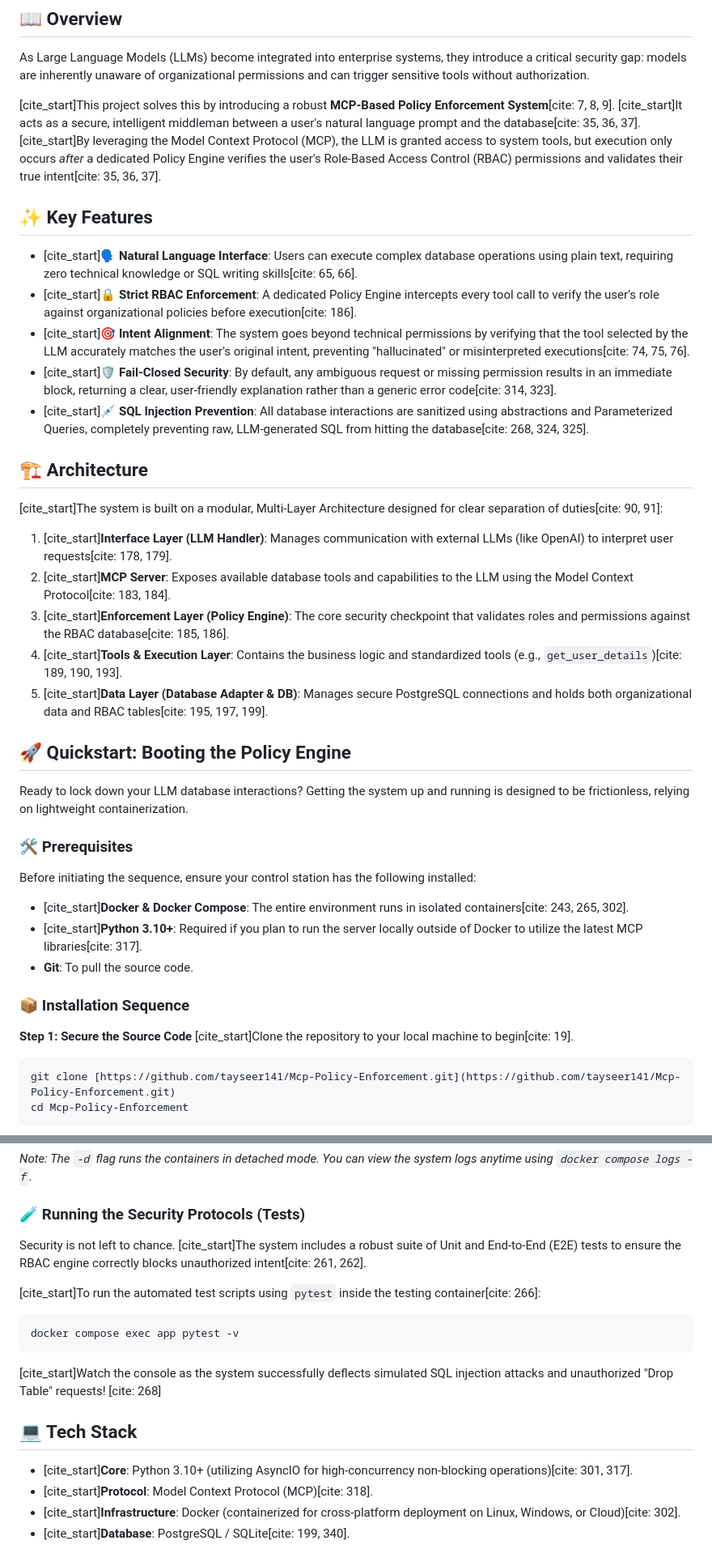
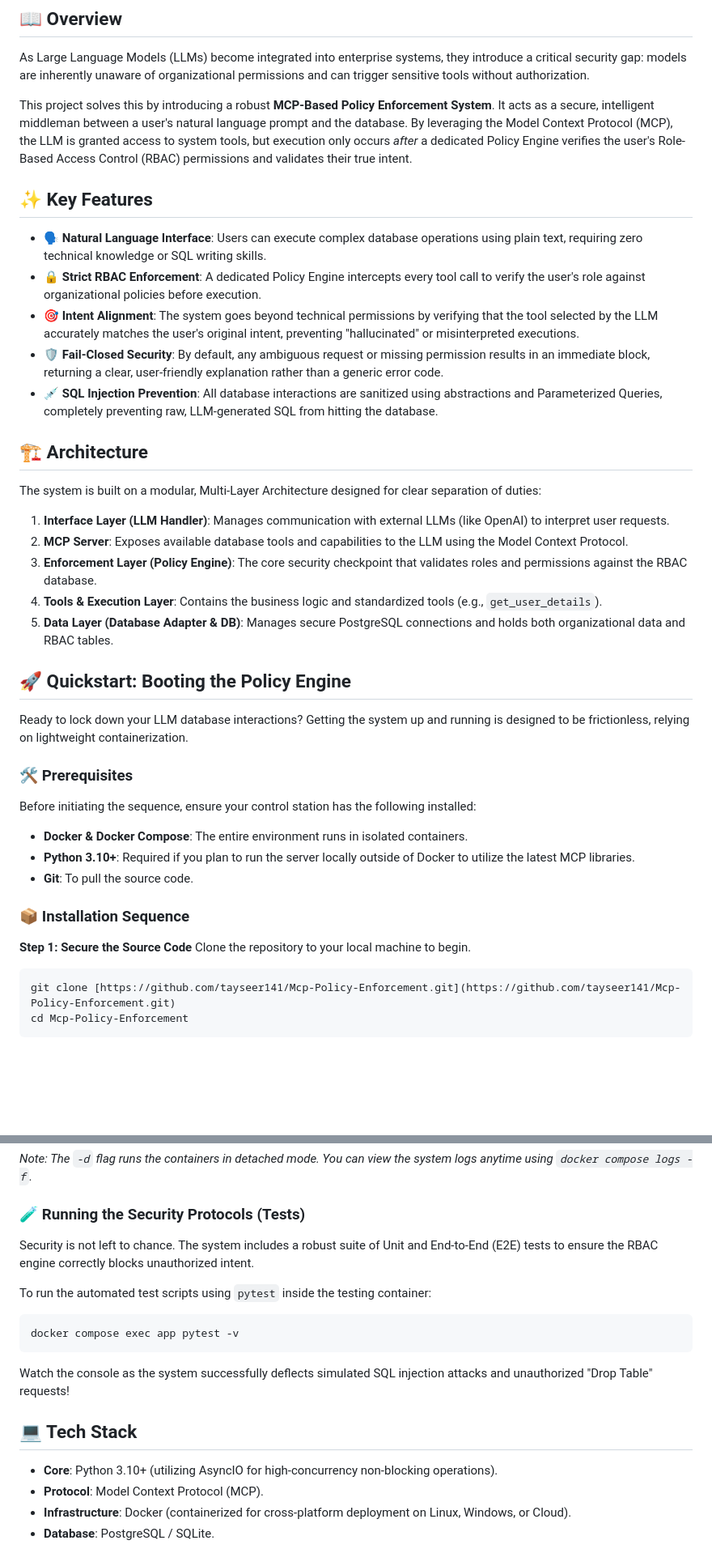
Before and after one commit to tayseer141/Mcp-Policy-Enforcement, a Markdown page: README.md, 2 parts joined by grey strips. Shown at 81% size. Drawn GitHub-style; blank space fills up the shorter version.

Commit message:
Clean up README by removing citation markers
Removed citation markers from the project overview and key features sections for clarity.

````diff
--- a/README.md
+++ b/README.md
@@ -8,25 +8,25 @@
 
 As Large Language Models (LLMs) become integrated into enterprise systems, they introduce a critical security gap: models are inherently unaware of organizational permissions and can trigger sensitive tools without authorization.
 
-[cite_start]This project solves this by introducing a robust **MCP-Based Policy Enforcement System**[cite: 7, 8, 9]. [cite_start]It acts as a secure, intelligent middleman between a user's natural language prompt and the database[cite: 35, 36, 37]. [cite_start]By leveraging the Model Context Protocol (MCP), the LLM is granted access to system tools, but execution only occurs *after* a dedicated Policy Engine verifies the user's Role-Based Access Control (RBAC) permissions and validates their true intent[cite: 35, 36, 37].
+This project solves this by introducing a robust **MCP-Based Policy Enforcement System**. It acts as a secure, intelligent middleman between a user's natural language prompt and the database. By leveraging the Model Context Protocol (MCP), the LLM is granted access to system tools, but execution only occurs *after* a dedicated Policy Engine verifies the user's Role-Based Access Control (RBAC) permissions and validates their true intent.
 
 ## ✨ Key Features
 
-* [cite_start]**🗣️ Natural Language Interface**: Users can execute complex database operations using plain text, requiring zero technical knowledge or SQL writing skills[cite: 65, 66].
-* [cite_start]**🔒 Strict RBAC Enforcement**: A dedicated Policy Engine intercepts every tool call to verify the user's role against organizational policies before execution[cite: 186].
-* [cite_start]**🎯 Intent Alignment**: The system goes beyond technical permissions by verifying that the tool selected by the LLM accurately matches the user's original intent, preventing "hallucinated" or misinterpreted executions[cite: 74, 75, 76].
-* [cite_start]**🛡️ Fail-Closed Security**: By default, any ambiguous request or missing permission results in an immediate block, returning a clear, user-friendly explanation rather than a generic error code[cite: 314, 323].
-* [cite_start]**💉 SQL Injection Prevention**: All database interactions are sanitized using abstractions and Parameterized Queries, completely preventing raw, LLM-generated SQL from hitting the database[cite: 268, 324, 325].
+* **🗣️ Natural Language Interface**: Users can execute complex database operations using plain text, requiring zero technical knowledge or SQL writing skills.
+* **🔒 Strict RBAC Enforcement**: A dedicated Policy Engine intercepts every tool call to verify the user's role against organizational policies before execution.
+* **🎯 Intent Alignment**: The system goes beyond technical permissions by verifying that the tool selected by the LLM accurately matches the user's original intent, preventing "hallucinated" or misinterpreted executions.
+* **🛡️ Fail-Closed Security**: By default, any ambiguous request or missing permission results in an immediate block, returning a clear, user-friendly explanation rather than a generic error code.
+* **💉 SQL Injection Prevention**: All database interactions are sanitized using abstractions and Parameterized Queries, completely preventing raw, LLM-generated SQL from hitting the database.
 
 ## 🏗️ Architecture
 
-[cite_start]The system is built on a modular, Multi-Layer Architecture designed for clear separation of duties[cite: 90, 91]:
+The system is built on a modular, Multi-Layer Architecture designed for clear separation of duties:
 
-1.  [cite_start]**Interface Layer (LLM Handler)**: Manages communication with external LLMs (like OpenAI) to interpret user requests[cite: 178, 179].
-2.  [cite_start]**MCP Server**: Exposes available database tools and capabilities to the LLM using the Model Context Protocol[cite: 183, 184].
-3.  [cite_start]**Enforcement Layer (Policy Engine)**: The core security checkpoint that validates roles and permissions against the RBAC database[cite: 185, 186].
-4.  [cite_start]**Tools & Execution Layer**: Contains the business logic and standardized tools (e.g., `get_user_details`)[cite: 189, 190, 193].
-5.  [cite_start]**Data Layer (Database Adapter & DB)**: Manages secure PostgreSQL connections and holds both organizational data and RBAC tables[cite: 195, 197, 199].
+1.  **Interface Layer (LLM Handler)**: Manages communication with external LLMs (like OpenAI) to interpret user requests.
+2.  **MCP Server**: Exposes available database tools and capabilities to the LLM using the Model Context Protocol.
+3.  **Enforcement Layer (Policy Engine)**: The core security checkpoint that validates roles and permissions against the RBAC database.
+4.  **Tools & Execution Layer**: Contains the business logic and standardized tools (e.g., `get_user_details`).
+5.  **Data Layer (Database Adapter & DB)**: Manages secure PostgreSQL connections and holds both organizational data and RBAC tables.
 
 ## 🚀 Quickstart: Booting the Policy Engine
 
@@ -35,14 +35,14 @@ Ready to lock down your LLM database interactions? Getting the system up and run
 ### 🛠️ Prerequisites
 
 Before initiating the sequence, ensure your control station has the following installed:
-* [cite_start]**Docker & Docker Compose**: The entire environment runs in isolated containers[cite: 243, 265, 302].
-* [cite_start]**Python 3.10+**: Required if you plan to run the server locally outside of Docker to utilize the latest MCP libraries[cite: 317].
+* **Docker & Docker Compose**: The entire environment runs in isolated containers.
+* **Python 3.10+**: Required if you plan to run the server locally outside of Docker to utilize the latest MCP libraries.
 * **Git**: To pull the source code.
 
 ### 📦 Installation Sequence
 
 **Step 1: Secure the Source Code**
-[cite_start]Clone the repository to your local machine to begin[cite: 19].
+Clone the repository to your local machine to begin.
 ```bash
 git clone [https://github.com/tayseer141/Mcp-Policy-Enforcement.git](https://github.com/tayseer141/Mcp-Policy-Enforcement.git)
 cd Mcp-Policy-Enforcement
@@ -64,17 +64,17 @@ docker compose up --build -d
 
 ### 🧪 Running the Security Protocols (Tests)
 
-Security is not left to chance. [cite_start]The system includes a robust suite of Unit and End-to-End (E2E) tests to ensure the RBAC engine correctly blocks unauthorized intent[cite: 261, 262].
+Security is not left to chance. The system includes a robust suite of Unit and End-to-End (E2E) tests to ensure the RBAC engine correctly blocks unauthorized intent.
 
-[cite_start]To run the automated test scripts using `pytest` inside the testing container[cite: 266]:
+To run the automated test scripts using `pytest` inside the testing container:
 ```bash
 docker compose exec app pytest -v
 ```
-[cite_start]Watch the console as the system successfully deflects simulated SQL injection attacks and unauthorized "Drop Table" requests! [cite: 268]
+Watch the console as the system successfully deflects simulated SQL injection attacks and unauthorized "Drop Table" requests!
 
 ## 💻 Tech Stack
 
-* [cite_start]**Core**: Python 3.10+ (utilizing AsyncIO for high-concurrency non-blocking operations)[cite: 301, 317].
-* [cite_start]**Protocol**: Model Context Protocol (MCP)[cite: 318].
-* [cite_start]**Infrastructure**: Docker (containerized for cross-platform deployment on Linux, Windows, or Cloud)[cite: 302].
-* [cite_start]**Database**: PostgreSQL / SQLite[cite: 199, 340].
+* **Core**: Python 3.10+ (utilizing AsyncIO for high-concurrency non-blocking operations).
+* **Protocol**: Model Context Protocol (MCP).
+* **Infrastructure**: Docker (containerized for cross-platform deployment on Linux, Windows, or Cloud).
+* **Database**: PostgreSQL / SQLite.
````
